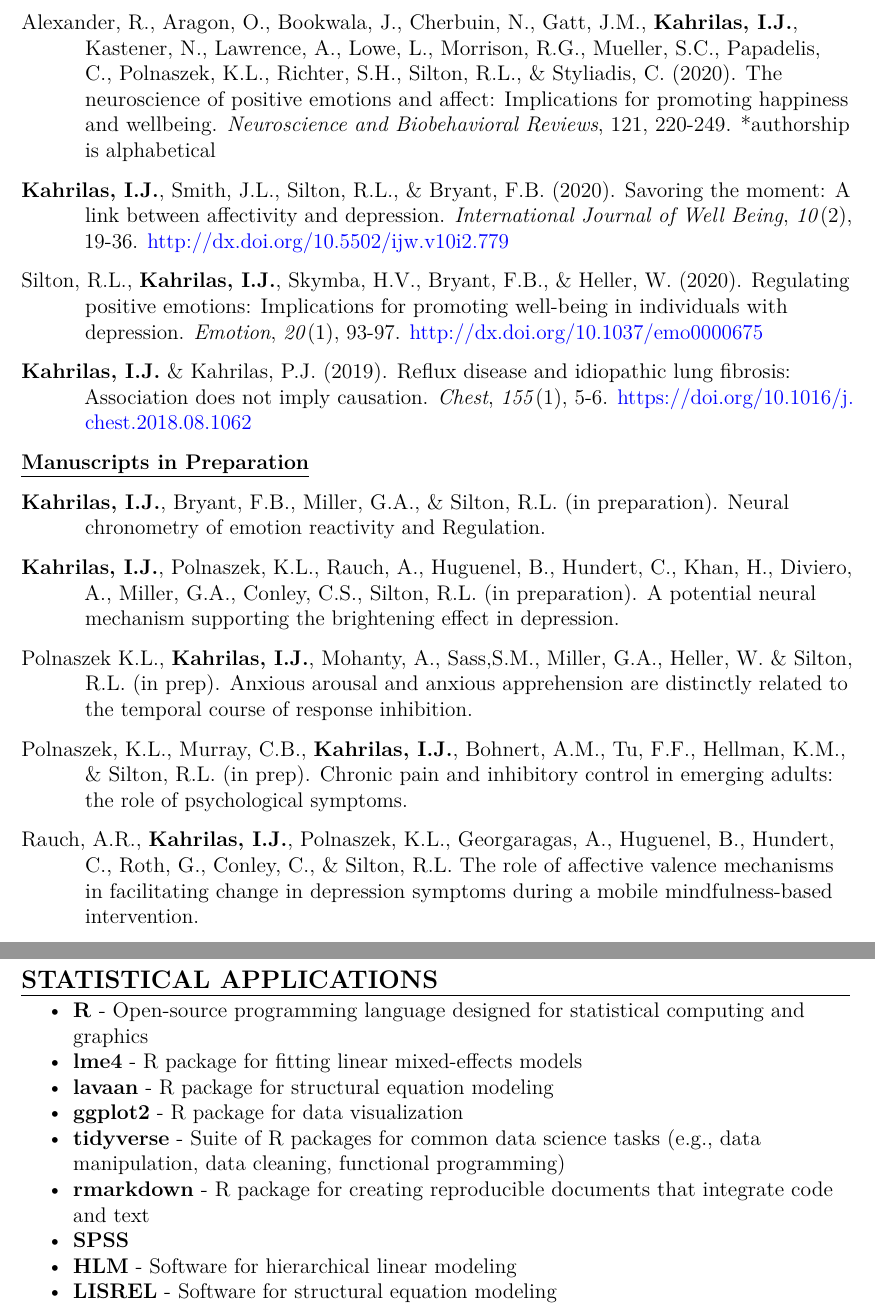
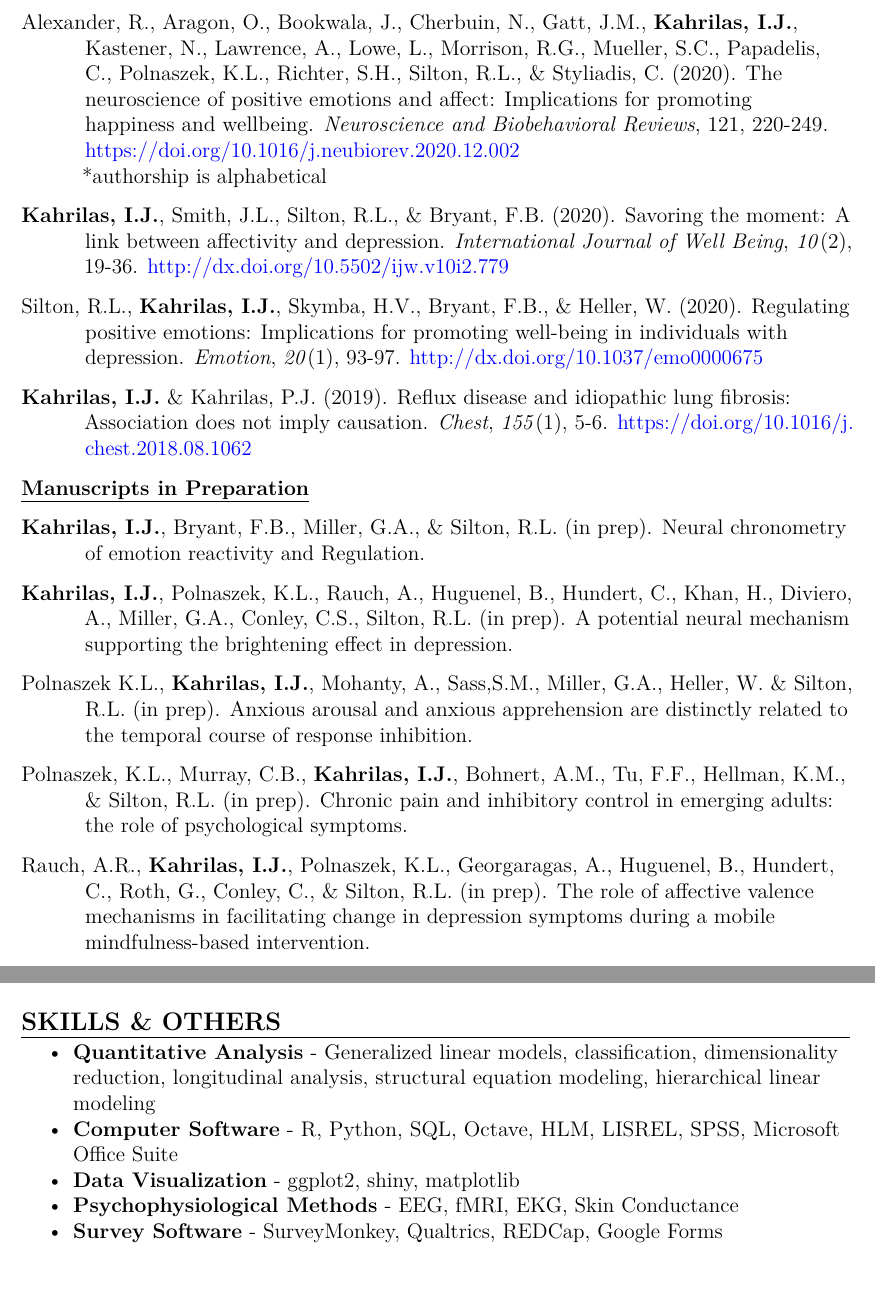
Before and after one commit to ikahrilas/CV, an R Markdown document (Kahrilas CV April 2021.Rmd): two parts of pages 2 and 8 of 8, joined at a grey line, cut so that both start at the same text. Rendered offline with R 4.5, knitr and Pandoc, then LaTeX, with nearby package versions; a font, style sheet, LaTeX package, included part or bibliography that could not be used is replaced or left out.

Commit message:
Change skills section. Add in prep articles.

```diff
--- a/Kahrilas CV April 2021.Rmd
+++ b/Kahrilas CV April 2021.Rmd
@@ -77,5 +77,5 @@ Rainey, V.R., Stockdale, L., Flores-Lamb, V., **Kahrilas, I.J.**, Mullins, T.K.,
 
-Alexander, R., Aragon, O., Bookwala, J., Cherbuin, N., Gatt, J.M., **Kahrilas, I.J.**,  Kastener, N., Lawrence, A., Lowe, L., Morrison, R.G., Mueller, S.C., Papadelis, C., Polnaszek, K.L., Richter, S.H., Silton, R.L., & Styliadis, C. (2020). The neuroscience of positive emotions and affect: Implications for promoting happiness and wellbeing. *Neuroscience and Biobehavioral Reviews*, 121, 220-249.
+Alexander, R., Aragon, O., Bookwala, J., Cherbuin, N., Gatt, J.M., **Kahrilas, I.J.**,  Kastener, N., Lawrence, A., Lowe, L., Morrison, R.G., Mueller, S.C., Papadelis, C., Polnaszek, K.L., Richter, S.H., Silton, R.L., & Styliadis, C. (2020). The neuroscience of positive emotions and affect: Implications for promoting happiness and wellbeing. *Neuroscience and Biobehavioral Reviews*, 121, 220-249. https://doi.org/10.1016/j.neubiorev.2020.12.002 \
 *authorship is alphabetical
 
 **Kahrilas, I.J.**, Smith, J.L., Silton, R.L., & Bryant, F.B. (2020). Savoring the moment: A link between affectivity and depression. *International Journal of Well Being*, *10*(2), 19-36. http://dx.doi.org/10.5502/ijw.v10i2.779
@@ -90,14 +90,14 @@ Silton, R.L., **Kahrilas, I.J.**, Skymba, H.V., Bryant, F.B., & Heller, W. (2020
 \setlength{\parindent}{-0.5in}
 \setlength{\leftskip}{0.5in}
 \setlength{\parskip}{8pt}
-**Kahrilas, I.J.**, Bryant, F.B., Miller, G.A., & Silton, R.L. (in preparation). Neural chronometry of emotion reactivity and Regulation.
+**Kahrilas, I.J.**, Bryant, F.B., Miller, G.A., & Silton, R.L. (in prep). Neural chronometry of emotion reactivity and Regulation.
 
-**Kahrilas, I.J.**, Polnaszek, K.L., Rauch, A., Huguenel, B., Hundert, C., Khan, H., Diviero, A., Miller, G.A., Conley, C.S., Silton, R.L. (in preparation). A potential neural mechanism supporting the brightening effect in depression.
+**Kahrilas, I.J.**, Polnaszek, K.L., Rauch, A., Huguenel, B., Hundert, C., Khan, H., Diviero, A., Miller, G.A., Conley, C.S., Silton, R.L. (in prep). A potential neural mechanism supporting the brightening effect in depression.
 
 Polnaszek K.L., **Kahrilas, I.J.**, Mohanty, A., Sass,S.M., Miller, G.A., Heller, W. & Silton, R.L. (in prep). Anxious arousal and anxious apprehension are distinctly related to the temporal course of response inhibition.
 
 Polnaszek, K.L., Murray, C.B., **Kahrilas, I.J.**, Bohnert, A.M., Tu, F.F., Hellman, K.M., & Silton, R.L. (in prep). Chronic pain and inhibitory control in emerging adults: the role of psychological symptoms.
 
-Rauch, A.R., **Kahrilas, I.J.**, Polnaszek, K.L., Georgaragas, A., Huguenel, B., Hundert, C., Roth, G., Conley, C., & Silton, R.L. The role of affective valence mechanisms in facilitating change in depression symptoms during a mobile mindfulness-based intervention.
+Rauch, A.R., **Kahrilas, I.J.**, Polnaszek, K.L., Georgaragas, A., Huguenel, B., Hundert, C., Roth, G., Conley, C., & Silton, R.L. (in prep). The role of affective valence mechanisms in facilitating change in depression symptoms during a mobile mindfulness-based intervention.
 
 \underline{\textbf{Conference Talks}}
@@ -328,17 +328,13 @@ Society for Affective Science (SAS)\
 International Neuropsychological Society (INS)\
 Society for Research in Psychopathology (SRP)\
 
-# STATISTICAL APPLICATIONS
+# SKILLS & OTHERS
 \vspace{-\baselineskip}
 \hrulefill
 \vspace{-.7\baselineskip}
 
-* \textbf{R} - Open-source programming language designed for statistical computing and graphics\
-* \textbf{lme4} - R package for fitting linear mixed-effects models\
-* \textbf{lavaan} - R package for structural equation modeling\
-* \textbf{ggplot2} - R package for data visualization\
-* \textbf{tidyverse} - Suite of R packages for common data science tasks (e.g., data manipulation, data cleaning, functional programming)\
-* \textbf{rmarkdown} - R package for creating reproducible documents that integrate code and text\
-* \textbf{SPSS}\
-* \textbf{HLM} - Software for hierarchical linear modeling\
-* \textbf{LISREL} - Software for structural equation modeling\
+* \textbf{Quantitative Analysis} - Generalized linear models, classification, dimensionality reduction, longitudinal analysis, structural equation modeling, hierarchical linear modeling\
+* \textbf{Computer Software} - R, Python, SQL, Octave, HLM, LISREL, SPSS, Microsoft Office Suite\
+* \textbf{Data Visualization} - ggplot2, shiny, matplotlib\
+* \textbf{Psychophysiological Methods} - EEG, fMRI, EKG, Skin Conductance\
+* \textbf{Survey Software} - SurveyMonkey, Qualtrics, REDCap, Google Forms\
```
Also changed, not shown: Kahrilas CV April 2021.Rmd (4 more changed lines).
